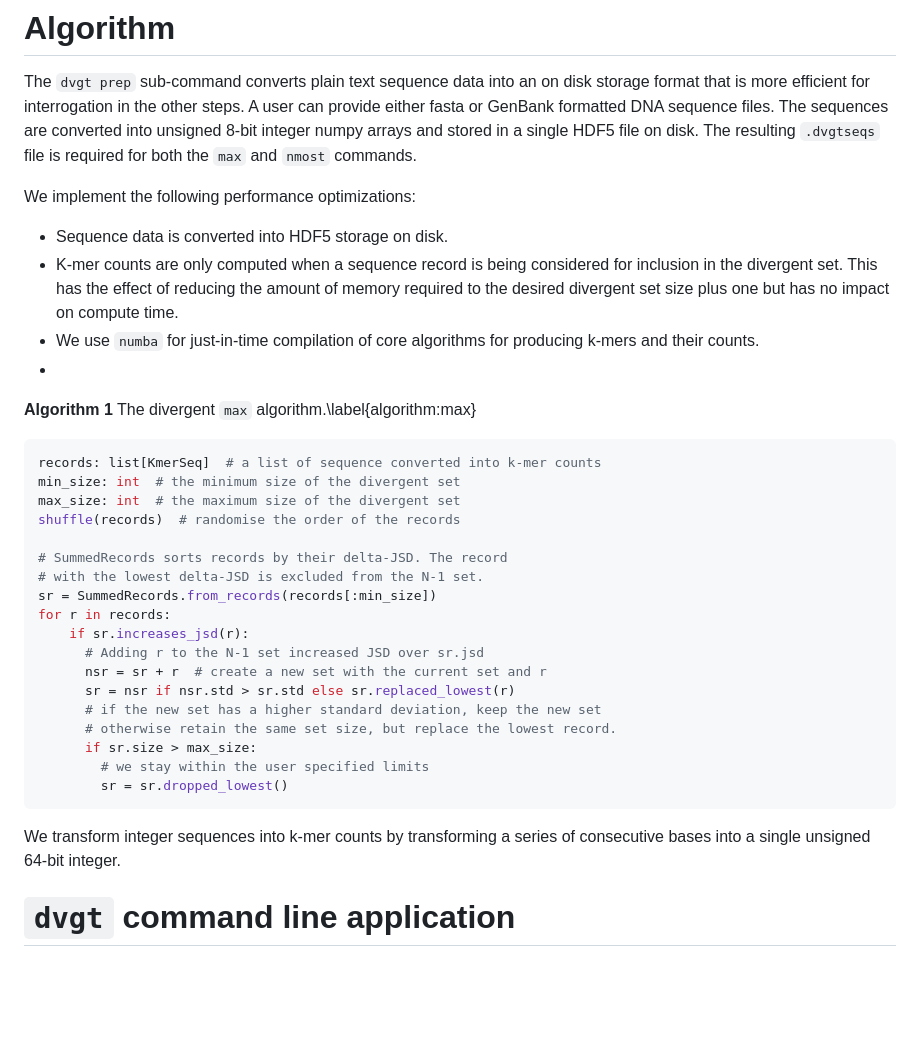
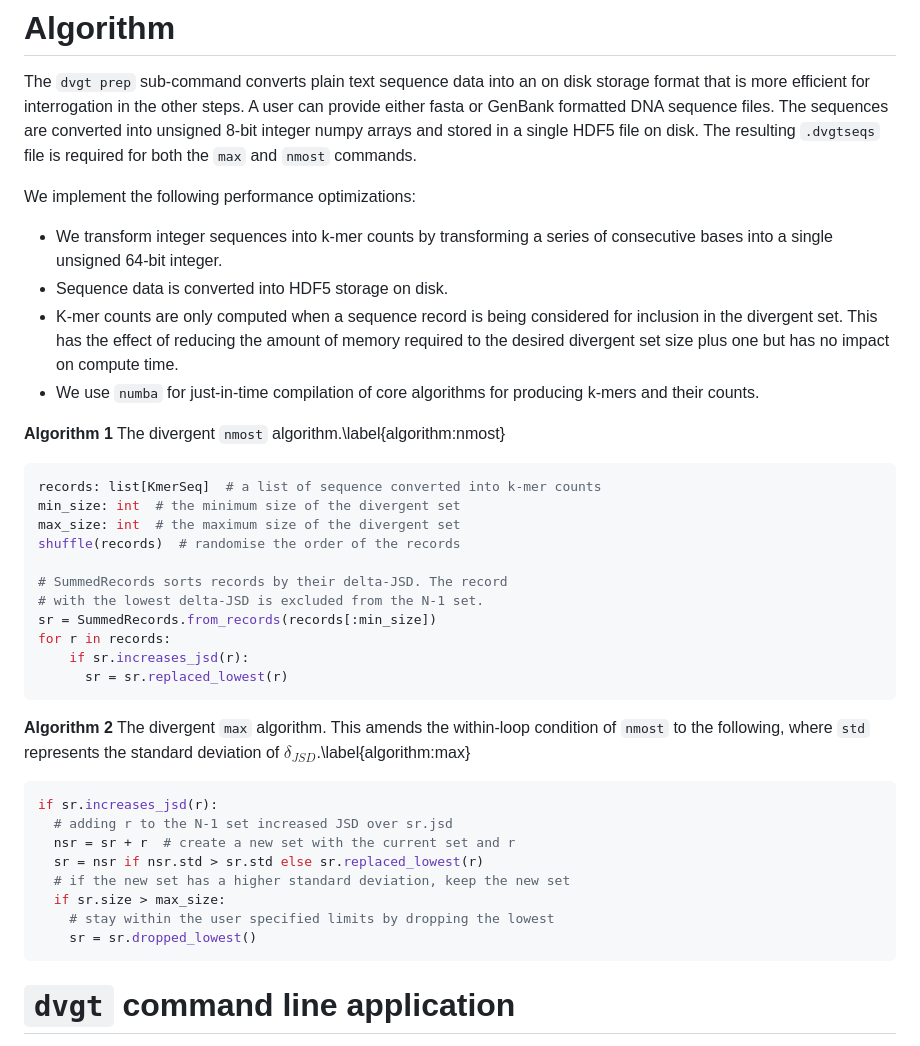
Before and after one commit to GavinHuttley/DiverseSeqPaper, a Markdown page: paper/paper.md, the part around the change printed below. Rendered like a GitHub page; blank space fills up the shorter version.

Commit message:
DOC: explain algorithm sections

````diff
--- a/paper/paper.md
+++ b/paper/paper.md
@@ -78,12 +78,13 @@ Add a figure describing the core algorithm as a flow chart.
 The `dvgt prep` sub-command converts plain text sequence data into an on disk storage format that is more efficient for interrogation in the other steps. A user can provide either fasta or GenBank formatted DNA sequence files. The sequences are converted into unsigned 8-bit integer numpy arrays and stored in a single HDF5 file on disk. The resulting `.dvgtseqs` file is required for both the `max` and `nmost` commands.
 
 We implement the following performance optimizations:
+- We transform integer sequences into k-mer counts by transforming a series of consecutive bases into a single unsigned 64-bit integer.
 - Sequence data is converted into HDF5 storage on disk.
 - K-mer counts are only computed when a sequence record is being considered for inclusion in the divergent set. This has the effect of reducing the amount of memory required to the desired divergent set size plus one but has no impact on compute time.
 - We use `numba` for just-in-time compilation of core algorithms for producing k-mers and their counts.
--
 
-**Algorithm 1** The divergent `max` algorithm.\label{algorithm:max}
+
+**Algorithm 1** The divergent `nmost` algorithm.\label{algorithm:nmost}
 
 ```python
 records: list[KmerSeq]  # a list of sequence converted into k-mer counts
@@ -96,17 +97,21 @@ shuffle(records)  # randomise the order of the records
 sr = SummedRecords.from_records(records[:min_size])
 for r in records:
     if sr.increases_jsd(r):
-      # Adding r to the N-1 set increased JSD over sr.jsd
-      nsr = sr + r  # create a new set with the current set and r
-      sr = nsr if nsr.std > sr.std else sr.replaced_lowest(r)
-      # if the new set has a higher standard deviation, keep the new set
-      # otherwise retain the same set size, but replace the lowest record.
-      if sr.size > max_size:
-        # we stay within the user specified limits
-        sr = sr.dropped_lowest()
+      sr = sr.replaced_lowest(r)
 ```
 
-We transform integer sequences into k-mer counts by transforming a series of consecutive bases into a single unsigned 64-bit integer.
+**Algorithm 2** The divergent `max` algorithm. This amends the within-loop condition of `nmost` to the following, where `std` represents the standard deviation of $\delta_{JSD}$.\label{algorithm:max}
+
+```python
+if sr.increases_jsd(r):
+  # adding r to the N-1 set increased JSD over sr.jsd
+  nsr = sr + r  # create a new set with the current set and r
+  sr = nsr if nsr.std > sr.std else sr.replaced_lowest(r)
+  # if the new set has a higher standard deviation, keep the new set
+  if sr.size > max_size:
+    # stay within the user specified limits by dropping the lowest
+    sr = sr.dropped_lowest()
+```
 
 # `dvgt` command line application
 
````
Also changed, not shown: other parts of paper/paper.md (+1 -0 lines).
